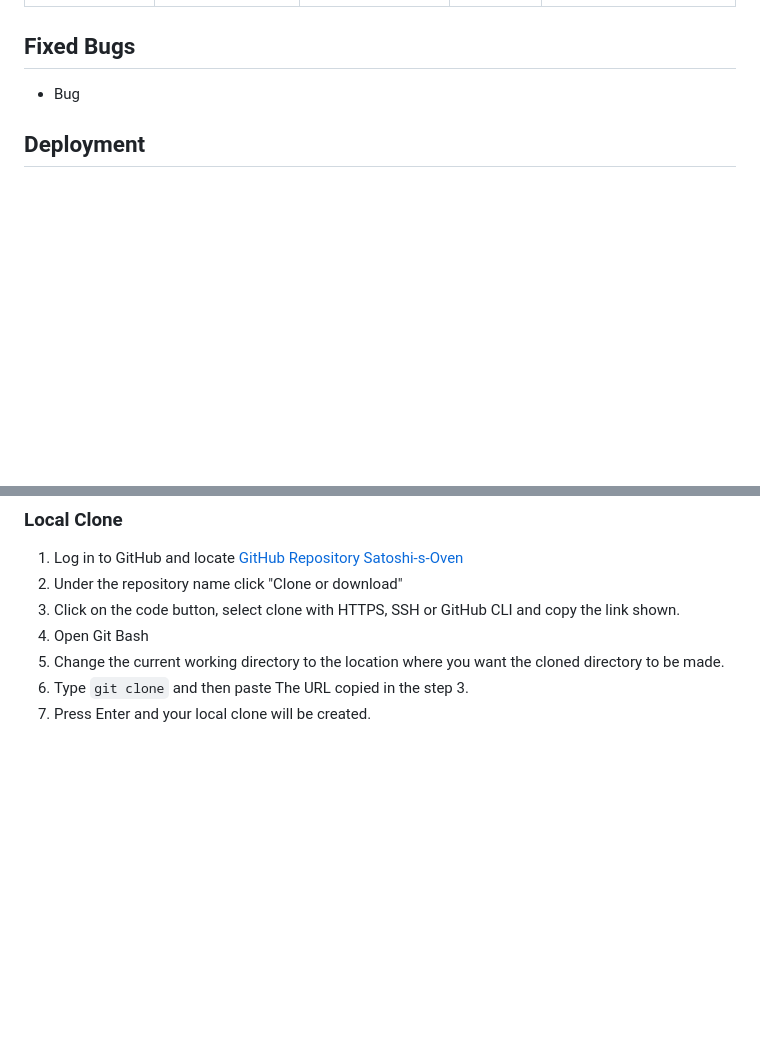
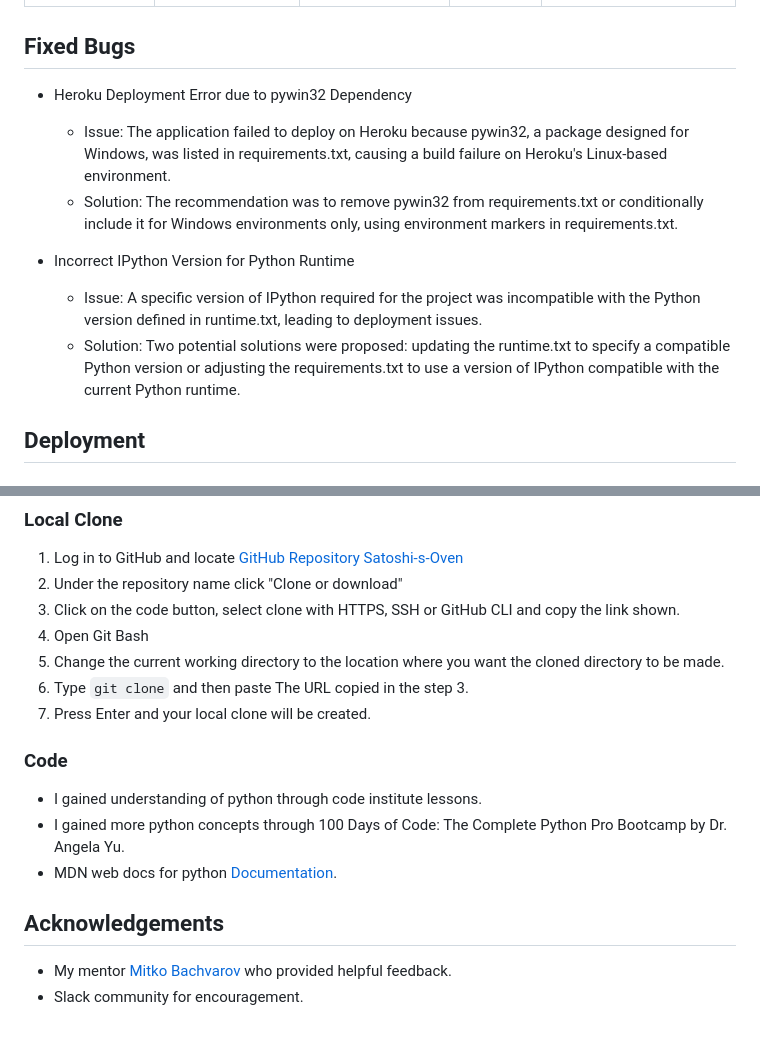
Before and after one commit to YakivBrychuk/Satoshi-s-Oven, a Markdown page: README.md, 2 parts joined by grey strips. Drawn GitHub-style; blank space fills up the shorter version.

```diff
--- a/README.md
+++ b/README.md
@@ -158,8 +158,15 @@ The prtogram was manually tested extensively using VS code terminal, and when de
 | Display final order summary & goodbye message  | Display final order summary & goodbye message | Input finish     | As Expected   | ![Repeat Order](/readme_images/final_message.png) |
 
 ## Fixed Bugs
+* Heroku Deployment Error due to pywin32 Dependency
 
-* Bug
+   * Issue: The application failed to deploy on Heroku because pywin32, a package designed for Windows, was listed in requirements.txt, causing a build failure on Heroku's Linux-based environment.
+   * Solution: The recommendation was to remove pywin32 from requirements.txt or conditionally include it for Windows environments only, using environment markers in requirements.txt.
+
+* Incorrect IPython Version for Python Runtime
+
+   * Issue: A specific version of IPython required for the project was incompatible with the Python version defined in runtime.txt, leading to deployment issues.
+   * Solution: Two potential solutions were proposed: updating the runtime.txt to specify a compatible Python version or adjusting the requirements.txt to use a version of IPython compatible with the current Python runtime.
 
 ## Deployment
 
@@ -196,3 +203,14 @@ By forking the repository, we make a copy of the original repository on our GitH
 5. Change the current working directory to the location where you want the cloned directory to be made.
 6. Type `git clone` and then paste The URL copied in the step 3.
 7. Press Enter and your local clone will be created.
+
+### Code
+
+* I gained understanding of python through code institute lessons.
+* I gained more python concepts through 100 Days of Code: The Complete Python Pro Bootcamp by Dr. Angela Yu.
+* MDN web docs for python [Documentation](https://developer.mozilla.org/en-US/docs/Glossary/Python).
+
+## Acknowledgements
+
+ * My mentor [Mitko Bachvarov](https://www.linkedin.com/in/mitko-bachvarov-40b50776/) who provided helpful feedback.
+ * Slack community for encouragement.
```
